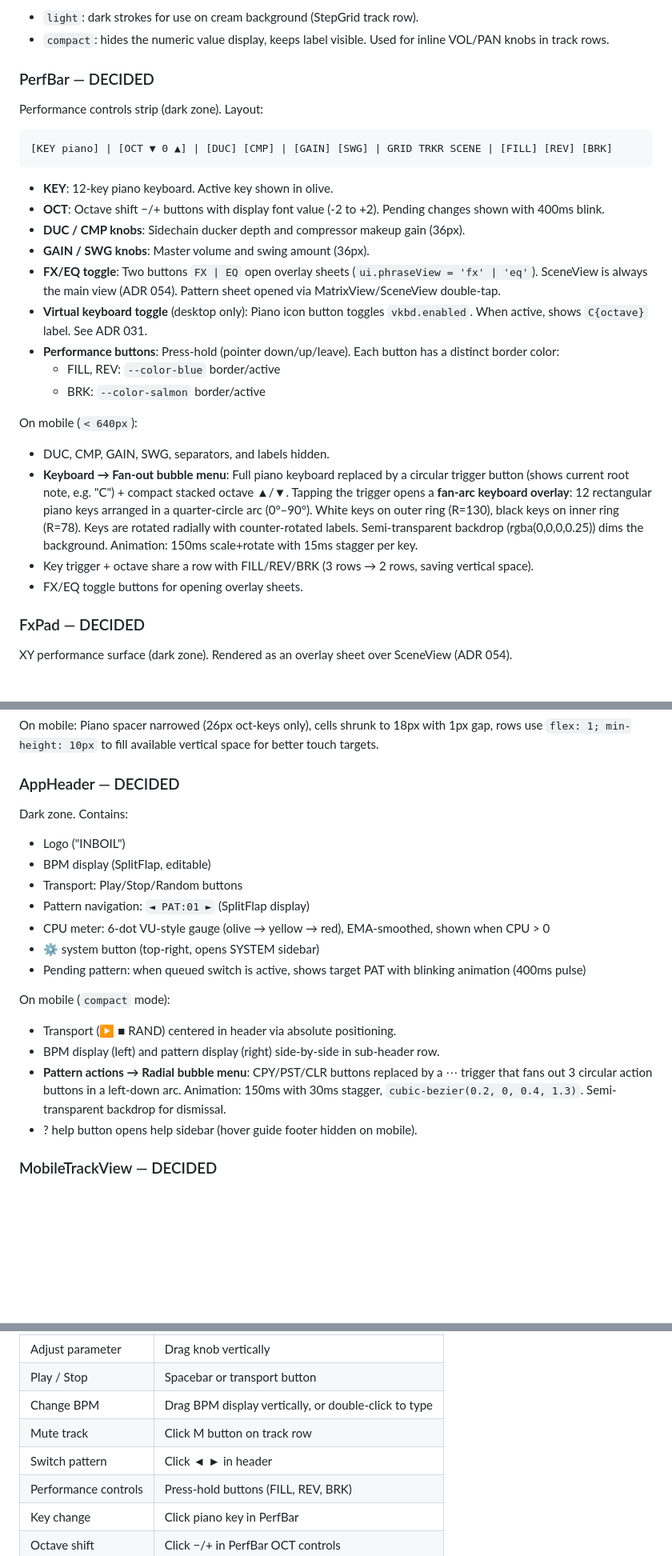
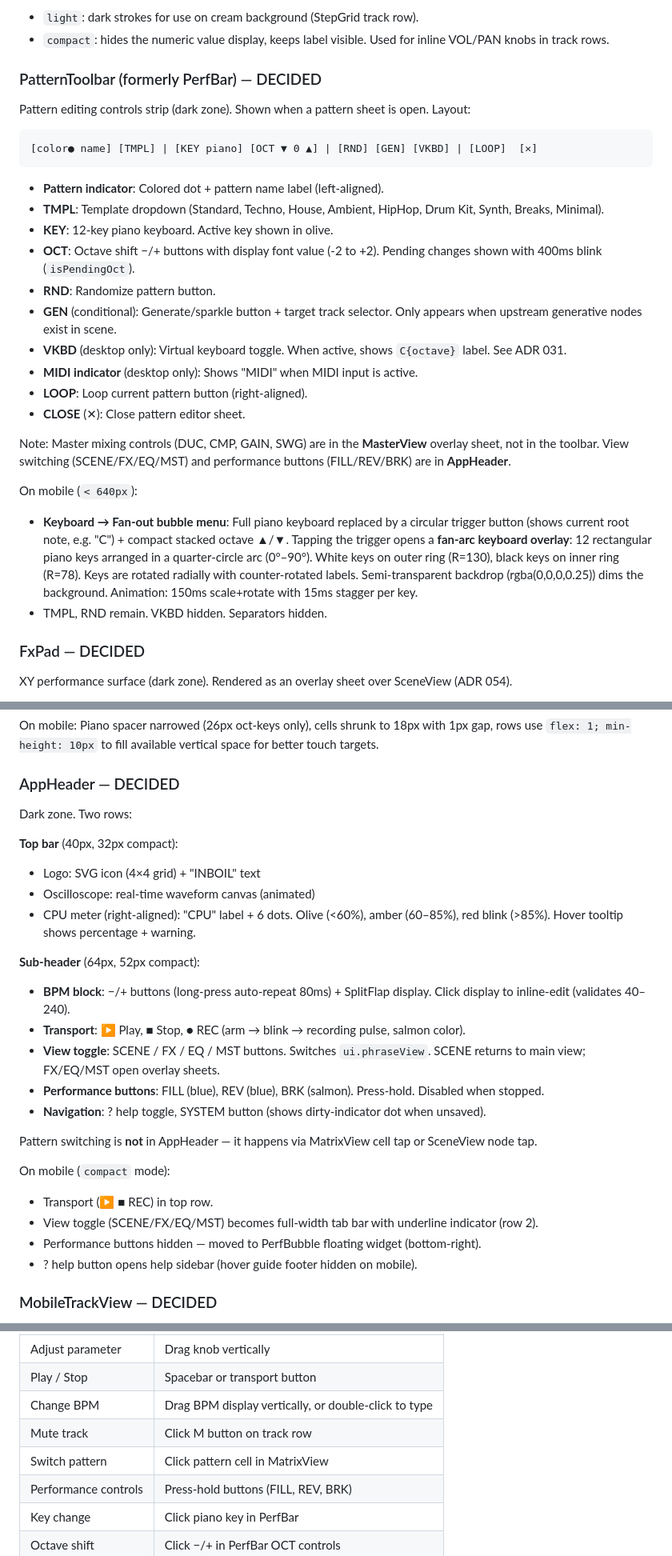
Before and after one commit to im9/inboil, a Markdown page: docs/ai/ui-design.md, 3 parts joined by grey strips. Shown at 80% size. Drawn GitHub-style; blank space fills up the shorter version.

````diff
--- a/docs/ai/ui-design.md
+++ b/docs/ai/ui-design.md
@@ -141,29 +141,30 @@ Props:
 - `light`: dark strokes for use on cream background (StepGrid track row).
 - `compact`: hides the numeric value display, keeps label visible. Used for inline VOL/PAN knobs in track rows.
 
-### PerfBar — DECIDED
+### PatternToolbar (formerly PerfBar) — DECIDED
 
-Performance controls strip (dark zone). Layout:
+Pattern editing controls strip (dark zone). Shown when a pattern sheet is open. Layout:
 
 ```
-[KEY piano] | [OCT ▼ 0 ▲] | [DUC] [CMP] | [GAIN] [SWG] | GRID TRKR SCENE | [FILL] [REV] [BRK]
+[color● name] [TMPL] | [KEY piano] [OCT ▼ 0 ▲] | [RND] [GEN] [VKBD] | [LOOP]  [✕]
 ```
 
+- **Pattern indicator**: Colored dot + pattern name label (left-aligned).
+- **TMPL**: Template dropdown (Standard, Techno, House, Ambient, HipHop, Drum Kit, Synth, Breaks, Minimal).
 - **KEY**: 12-key piano keyboard. Active key shown in olive.
-- **OCT**: Octave shift −/+ buttons with display font value (-2 to +2). Pending changes shown with 400ms blink.
-- **DUC / CMP knobs**: Sidechain ducker depth and compressor makeup gain (36px).
-- **GAIN / SWG knobs**: Master volume and swing amount (36px).
-- **FX/EQ toggle**: Two buttons `FX | EQ` open overlay sheets (`ui.phraseView = 'fx' | 'eq'`). SceneView is always the main view (ADR 054). Pattern sheet opened via MatrixView/SceneView double-tap.
-- **Virtual keyboard toggle** (desktop only): Piano icon button toggles `vkbd.enabled`. When active, shows `C{octave}` label. See ADR 031.
-- **Performance buttons**: Press-hold (pointer down/up/leave). Each button has a distinct border color:
-  - FILL, REV: `--color-blue` border/active
-  - BRK: `--color-salmon` border/active
+- **OCT**: Octave shift −/+ buttons with display font value (-2 to +2). Pending changes shown with 400ms blink (`isPendingOct`).
+- **RND**: Randomize pattern button.
+- **GEN** (conditional): Generate/sparkle button + target track selector. Only appears when upstream generative nodes exist in scene.
+- **VKBD** (desktop only): Virtual keyboard toggle. When active, shows `C{octave}` label. See ADR 031.
+- **MIDI indicator** (desktop only): Shows "MIDI" when MIDI input is active.
+- **LOOP**: Loop current pattern button (right-aligned).
+- **CLOSE** (✕): Close pattern editor sheet.
+
+Note: Master mixing controls (DUC, CMP, GAIN, SWG) are in the **MasterView** overlay sheet, not in the toolbar. View switching (SCENE/FX/EQ/MST) and performance buttons (FILL/REV/BRK) are in **AppHeader**.
 
 On mobile (`< 640px`):
-- DUC, CMP, GAIN, SWG, separators, and labels hidden.
 - **Keyboard → Fan-out bubble menu**: Full piano keyboard replaced by a circular trigger button (shows current root note, e.g. "C") + compact stacked octave ▲/▼. Tapping the trigger opens a **fan-arc keyboard overlay**: 12 rectangular piano keys arranged in a quarter-circle arc (0°–90°). White keys on outer ring (R=130), black keys on inner ring (R=78). Keys are rotated radially with counter-rotated labels. Semi-transparent backdrop (rgba(0,0,0,0.25)) dims the background. Animation: 150ms scale+rotate with 15ms stagger per key.
-- Key trigger + octave share a row with FILL/REV/BRK (3 rows → 2 rows, saving vertical space).
-- FX/EQ toggle buttons for opening overlay sheets.
+- TMPL, RND remain. VKBD hidden. Separators hidden.
 
 ### FxPad — DECIDED
 
@@ -347,19 +367,26 @@ On mobile: Piano spacer narrowed (26px oct-keys only), cells shrunk to 18px with
 
 ### AppHeader — DECIDED
 
-Dark zone. Contains:
-- Logo ("INBOIL")
-- BPM display (SplitFlap, editable)
-- Transport: Play/Stop/Random buttons
-- Pattern navigation: `◄ PAT:01 ►` (SplitFlap display)
-- CPU meter: 6-dot VU-style gauge (olive → yellow → red), EMA-smoothed, shown when CPU > 0
-- ⚙ system button (top-right, opens SYSTEM sidebar)
-- Pending pattern: when queued switch is active, shows target PAT with blinking animation (400ms pulse)
+Dark zone. Two rows:
+
+**Top bar** (40px, 32px compact):
+- Logo: SVG icon (4×4 grid) + "INBOIL" text
+- Oscilloscope: real-time waveform canvas (animated)
+- CPU meter (right-aligned): "CPU" label + 6 dots. Olive (<60%), amber (60–85%), red blink (>85%). Hover tooltip shows percentage + warning.
+
+**Sub-header** (64px, 52px compact):
+- **BPM block**: −/+ buttons (long-press auto-repeat 80ms) + SplitFlap display. Click display to inline-edit (validates 40–240).
+- **Transport**: ▶ Play, ■ Stop, ● REC (arm → blink → recording pulse, salmon color).
+- **View toggle**: SCENE / FX / EQ / MST buttons. Switches `ui.phraseView`. SCENE returns to main view; FX/EQ/MST open overlay sheets.
+- **Performance buttons**: FILL (blue), REV (blue), BRK (salmon). Press-hold. Disabled when stopped.
+- **Navigation**: ? help toggle, SYSTEM button (shows dirty-indicator dot when unsaved).
+
+Pattern switching is **not** in AppHeader — it happens via MatrixView cell tap or SceneView node tap.
 
 On mobile (`compact` mode):
-- Transport (▶ ■ RAND) centered in header via absolute positioning.
-- BPM display (left) and pattern display (right) side-by-side in sub-header row.
-- **Pattern actions → Radial bubble menu**: CPY/PST/CLR buttons replaced by a ⋯ trigger that fans out 3 circular action buttons in a left-down arc. Animation: 150ms with 30ms stagger, `cubic-bezier(0.2, 0, 0.4, 1.3)`. Semi-transparent backdrop for dismissal.
+- Transport (▶ ■ REC) in top row.
+- View toggle (SCENE/FX/EQ/MST) becomes full-width tab bar with underline indicator (row 2).
+- Performance buttons hidden — moved to PerfBubble floating widget (bottom-right).
 - ? help button opens help sidebar (hover guide footer hidden on mobile).
 
 ### MobileTrackView — DECIDED
@@ -390,7 +417,7 @@ Calculator-style step grid for mobile. Steps displayed as a grid of buttons (4 c
 | Play / Stop | Spacebar or transport button |
 | Change BPM | Drag BPM display vertically, or double-click to type |
 | Mute track | Click M button on track row |
-| Switch pattern | Click ◄ ► in header |
+| Switch pattern | Click pattern cell in MatrixView |
 | Performance controls | Press-hold buttons (FILL, REV, BRK) |
 | Key change | Click piano key in PerfBar |
 | Octave shift | Click −/+ in PerfBar OCT controls |
````
Also changed, not shown: other parts of docs/ai/ui-design.md (+39 -18 lines).
